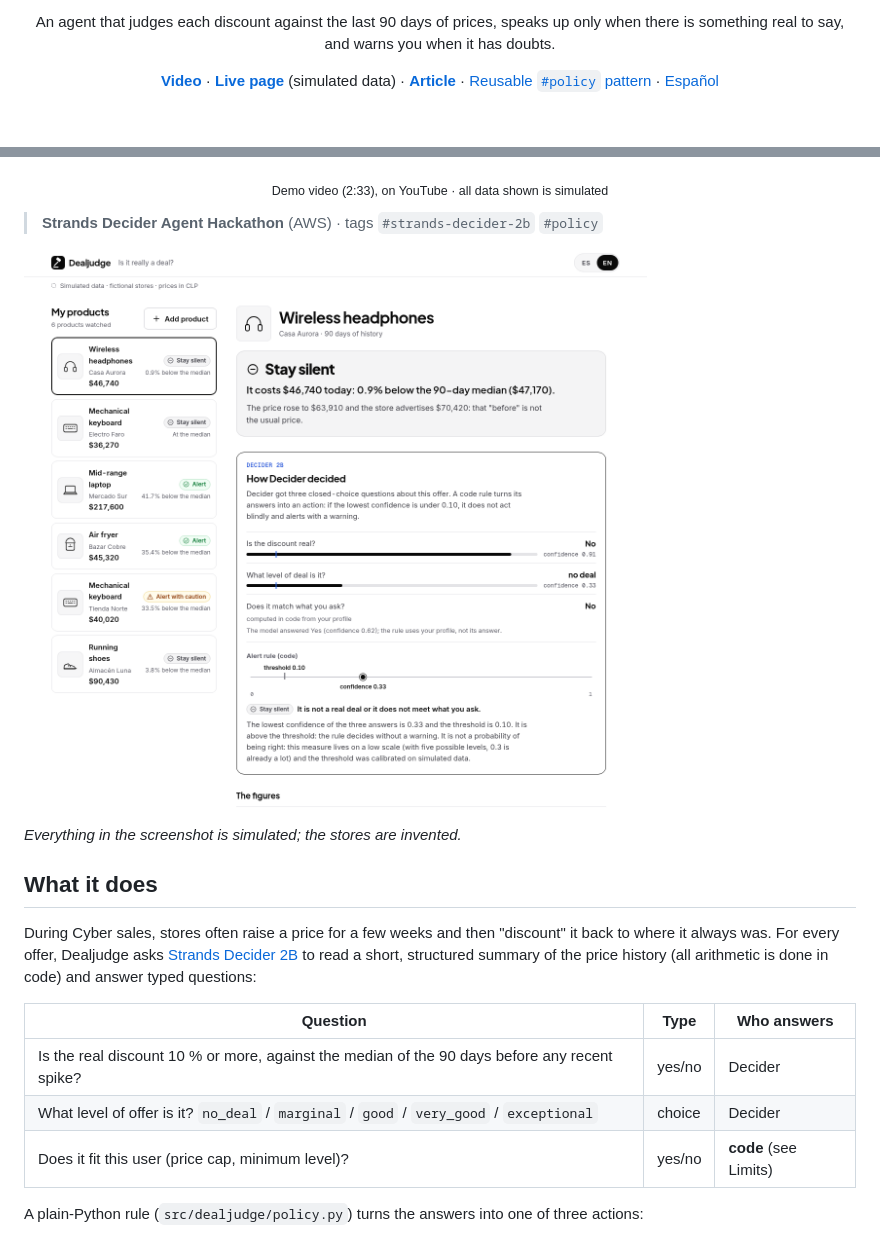
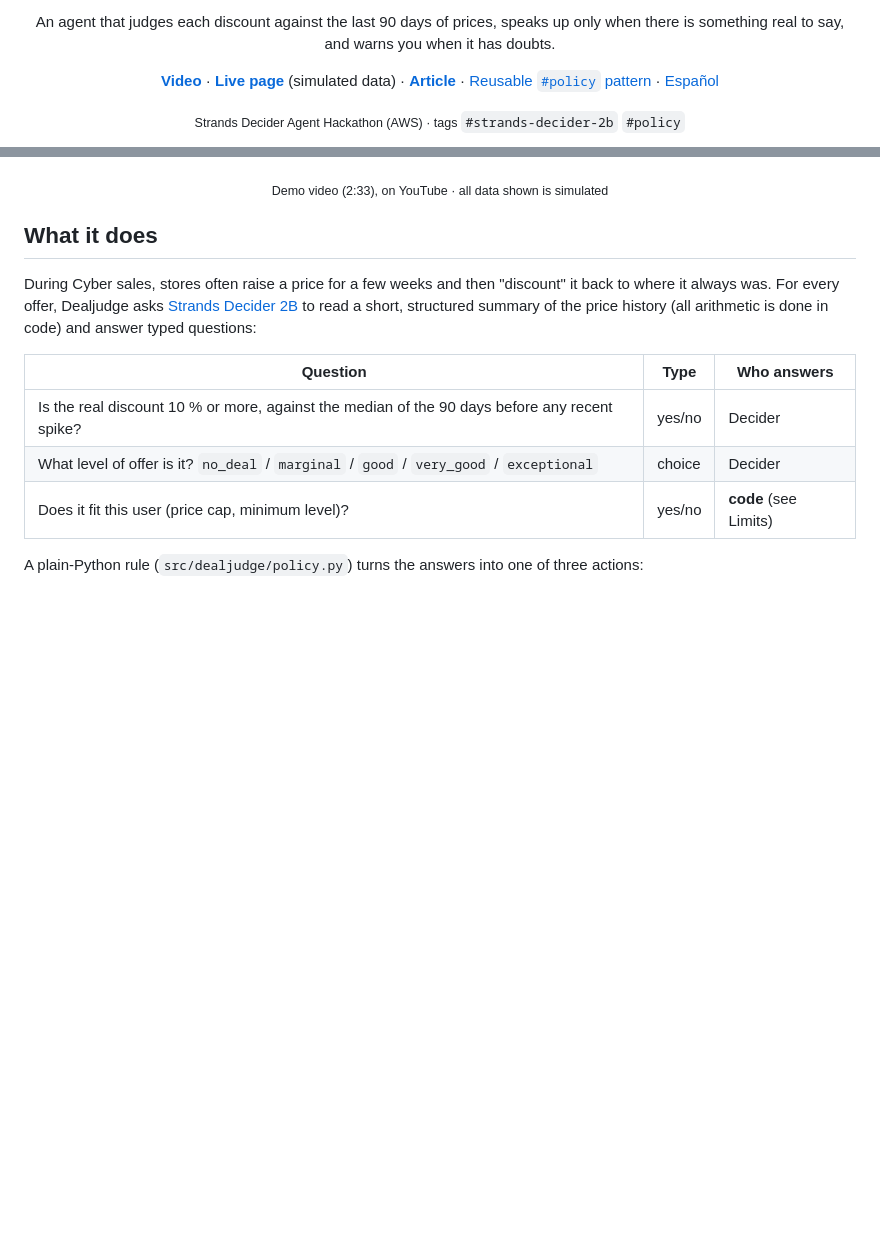
Before and after one commit to BlasterLc/dealjudge, a Markdown page: README.md, 2 parts joined by grey strips. GitHub-like rendering; blank space fills up the shorter version.

```diff
--- a/README.md
+++ b/README.md
@@ -18,6 +18,8 @@
   <a href="README.es.md">Español</a>
 </p>
 
+<p align="center"><sub>Strands Decider Agent Hackathon (AWS) · tags <code>#strands-decider-2b</code> <code>#policy</code></sub></p>
+
 <p align="center">
   <img alt="Tests" src="https://img.shields.io/badge/tests-116%20passing-1f7a4d" />
   <img alt="License" src="https://img.shields.io/badge/license-Apache--2.0-2563eb" />
@@ -32,12 +31,6 @@
 </p>
 
 <p align="center"><sub>Demo video (2:33), on YouTube · all data shown is simulated</sub></p>
-
-> **Strands Decider Agent Hackathon** (AWS) · tags `#strands-decider-2b` `#policy`
-
-![Dealjudge: the verdict first, then how Decider decided: three typed answers with their confidence against the threshold, and the code rule](docs/img/page-desktop.png)
-
-*Everything in the screenshot is simulated; the stores are invented.*
 
 ## What it does
 
```
Also changed, not shown: other parts of README.md (+4 -3 lines), README.es.md (+6 -9 lines).
